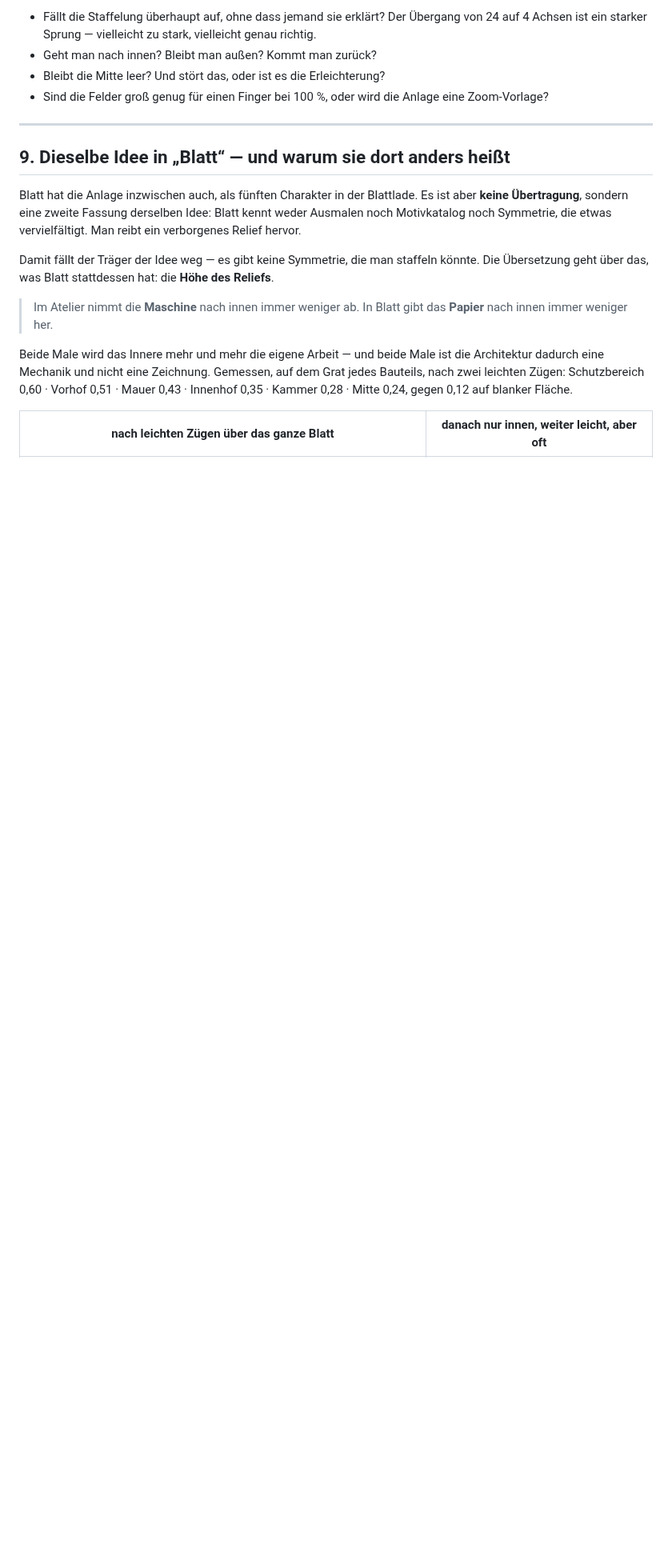
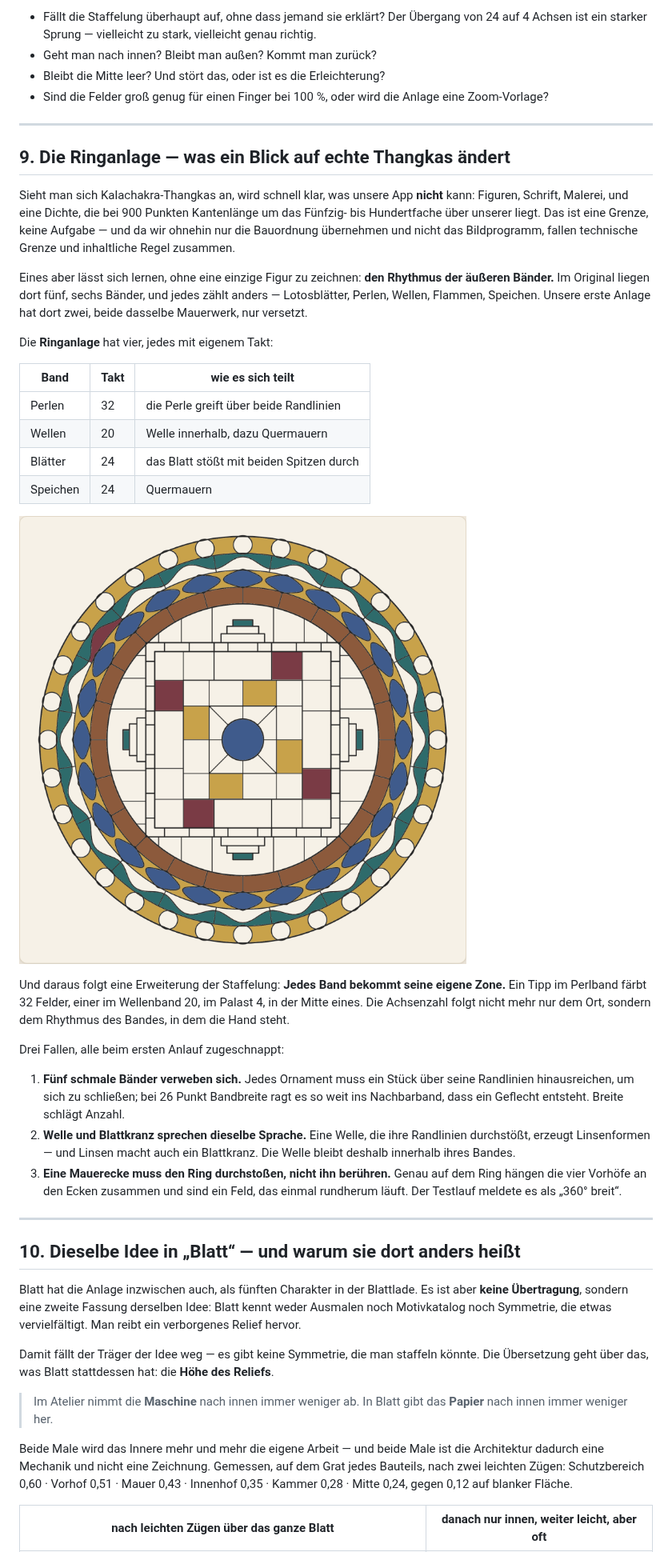
Before and after one commit to pahlborn/mandala-atelier, a Markdown page: docs/architektur.md, the part around one of its changes. Shown at 80% size. Drawn GitHub-style; pictures changed too: docs/ringanlage-beispiel.png (added); blank space fills up the shorter version.

```diff
--- a/docs/architektur.md
+++ b/docs/architektur.md
@@ -194,7 +194,52 @@ Konkret zu beobachten wäre:
 
 ---
 
-## 9. Dieselbe Idee in „Blatt“ — und warum sie dort anders heißt
+## 9. Die Ringanlage — was ein Blick auf echte Thangkas ändert
+
+Sieht man sich Kalachakra-Thangkas an, wird schnell klar, was unsere App
+**nicht** kann: Figuren, Schrift, Malerei, und eine Dichte, die bei 900
+Punkten Kantenlänge um das Fünfzig- bis Hundertfache über unserer liegt. Das
+ist eine Grenze, keine Aufgabe — und da wir ohnehin nur die Bauordnung
+übernehmen und nicht das Bildprogramm, fallen technische Grenze und
+inhaltliche Regel zusammen.
+
+Eines aber lässt sich lernen, ohne eine einzige Figur zu zeichnen: **den
+Rhythmus der äußeren Bänder.** Im Original liegen dort fünf, sechs Bänder, und
+jedes zählt anders — Lotosblätter, Perlen, Wellen, Flammen, Speichen. Unsere
+erste Anlage hat dort zwei, beide dasselbe Mauerwerk, nur versetzt.
+
+Die **Ringanlage** hat vier, jedes mit eigenem Takt:
+
+| Band | Takt | wie es sich teilt |
+|---|---|---|
+| Perlen | 32 | die Perle greift über beide Randlinien |
+| Wellen | 20 | Welle innerhalb, dazu Quermauern |
+| Blätter | 24 | das Blatt stößt mit beiden Spitzen durch |
+| Speichen | 24 | Quermauern |
+
+![Ringanlage, teilweise gefärbt](ringanlage-beispiel.png)
+
+Und daraus folgt eine Erweiterung der Staffelung: **Jedes Band bekommt seine
+eigene Zone.** Ein Tipp im Perlband färbt 32 Felder, einer im Wellenband 20,
+im Palast 4, in der Mitte eines. Die Achsenzahl folgt nicht mehr nur dem Ort,
+sondern dem Rhythmus des Bandes, in dem die Hand steht.
+
+Drei Fallen, alle beim ersten Anlauf zugeschnappt:
+
+1. **Fünf schmale Bänder verweben sich.** Jedes Ornament muss ein Stück über
+   seine Randlinien hinausreichen, um sich zu schließen; bei 26 Punkt
+   Bandbreite ragt es so weit ins Nachbarband, dass ein Geflecht entsteht.
+   Breite schlägt Anzahl.
+2. **Welle und Blattkranz sprechen dieselbe Sprache.** Eine Welle, die ihre
+   Randlinien durchstößt, erzeugt Linsenformen — und Linsen macht auch ein
+   Blattkranz. Die Welle bleibt deshalb innerhalb ihres Bandes.
+3. **Eine Mauerecke muss den Ring durchstoßen, nicht ihn berühren.** Genau auf
+   dem Ring hängen die vier Vorhöfe an den Ecken zusammen und sind ein Feld,
+   das einmal rundherum läuft. Der Testlauf meldete es als „360° breit“.
+
+---
+
+## 10. Dieselbe Idee in „Blatt“ — und warum sie dort anders heißt
 
 Blatt hat die Anlage inzwischen auch, als fünften Charakter in der Blattlade.
 Es ist aber **keine Übertragung**, sondern eine zweite Fassung derselben Idee:
```
Also changed, not shown: other parts of docs/architektur.md (+3 -4 lines), README.md (+31 -4 lines), 2 other files.
